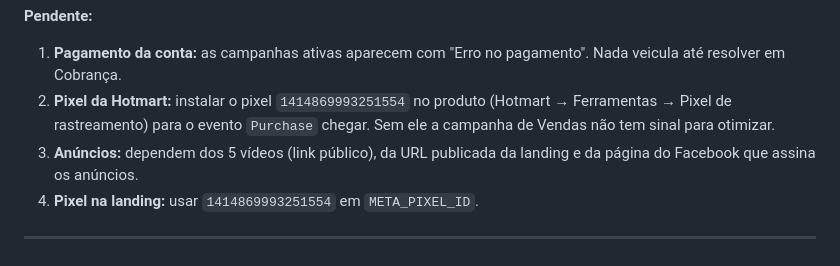
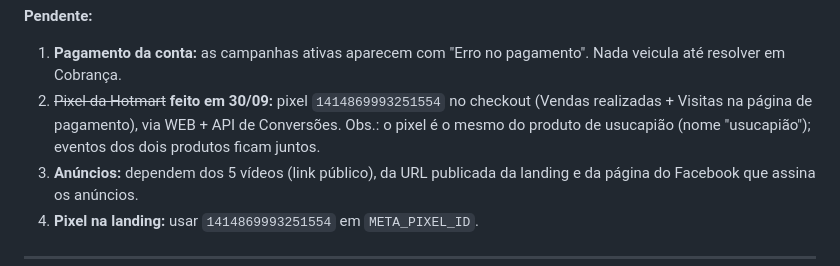
Before and after one commit to allanportopontess/lojaquevende, a Markdown page: meta-ads/campanha.md, the part around the change. Drawn GitHub-style.

Commit message:
Registra pixel instalado no checkout Hotmart
Co-Authored-By: Claude Opus 5.5 <noreply@anthropic.com>
Claude-Session: https://claude.ai/code/session_01KcFh79MTyFTv5wgDkiUbTf

```diff
--- a/meta-ads/campanha.md
+++ b/meta-ads/campanha.md
@@ -33,7 +33,7 @@ Criado via API em 25/09/2026, revisado em 30/09/2026 (curso a R$ 97). **Tudo PAU
 
 **Pendente:**
 1. **Pagamento da conta:** as campanhas ativas aparecem com "Erro no pagamento". Nada veicula até resolver em Cobrança.
-2. **Pixel da Hotmart:** instalar o pixel `1414869993251554` no produto (Hotmart → Ferramentas → Pixel de rastreamento) para o evento `Purchase` chegar. Sem ele a campanha de Vendas não tem sinal para otimizar.
+2. ~~Pixel da Hotmart~~ **feito em 30/09:** pixel `1414869993251554` no checkout (Vendas realizadas + Visitas na página de pagamento), via WEB + API de Conversões. Obs.: o pixel é o mesmo do produto de usucapião (nome "usucapião"); eventos dos dois produtos ficam juntos.
 3. **Anúncios:** dependem dos 5 vídeos (link público), da URL publicada da landing e da página do Facebook que assina os anúncios.
 4. **Pixel na landing:** usar `1414869993251554` em `META_PIXEL_ID`.
 
```
